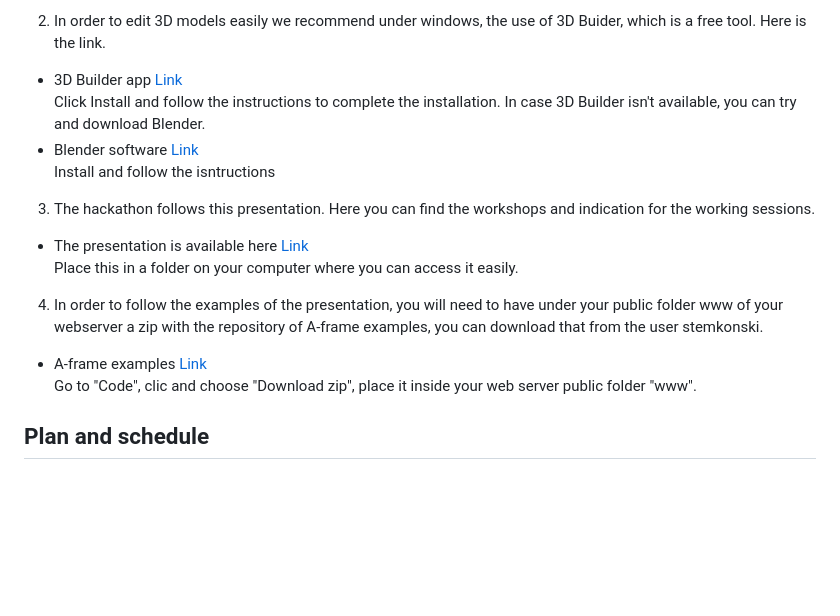
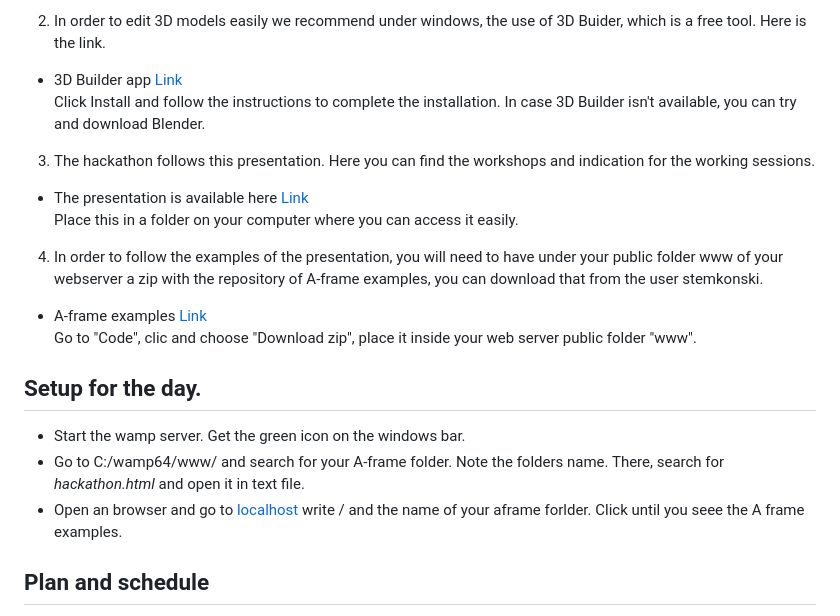
Before and after one commit to LaVerbenaElectronica/vr, a Markdown page: Readme.md, the part around the change. Rendered like a GitHub page; blank space fills up the shorter version.

```diff
--- a/Readme.md
+++ b/Readme.md
@@ -21,8 +21,6 @@ Follow the link, download the suitable version for your computer, unzip and foll
 2) In order to edit 3D models easily we recommend under windows, the use of 3D Buider, which is a free tool. Here is the link.
 - 3D Builder app [Link](https://apps.microsoft.com/detail/3d-builder/9WZDNCRFJ3T6)
 Click Install and follow the instructions to complete the installation. In case 3D Builder isn't available, you can try and download Blender.
-- Blender software [Link](https://www.blender.org/download/)
-Install and follow the isntructions
 
 3) The hackathon follows this presentation. Here you can find the workshops and indication for the working sessions.
 - The presentation is available here [Link](https://github.com/LaVerbenaElectronica/vr/blob/main/hackaton/Recycling%20the%20AI%20-%20Hackathon.pptx.pdf)
@@ -31,6 +29,11 @@ Place this in a folder on your computer where you can access it easily.
 4) In order to follow the examples of the presentation, you will need to have under your public folder www of your webserver a zip with the repository of A-frame examples, you can download that from the user stemkonski.
 - A-frame examples [Link](https://github.com/stemkoski/A-Frame-Examples)
 Go to "Code", clic and choose "Download zip", place it inside your web server public folder "www".
+
+## Setup for the day.
+- Start the wamp server. Get the green icon on the windows bar.
+- Go to C:/wamp64/www/ and search for your A-frame folder. Note the folders name. There, search for *hackathon.html* and open it in text file.
+- Open an browser and go to [localhost](localhost) write / and the name of your aframe forlder. Click until you seee the A frame examples.
 
 ## Plan and schedule
 Day 1
```
